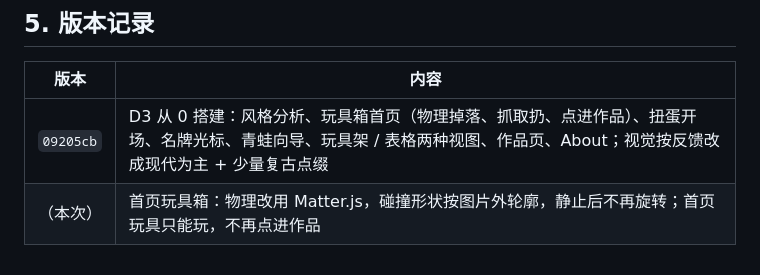
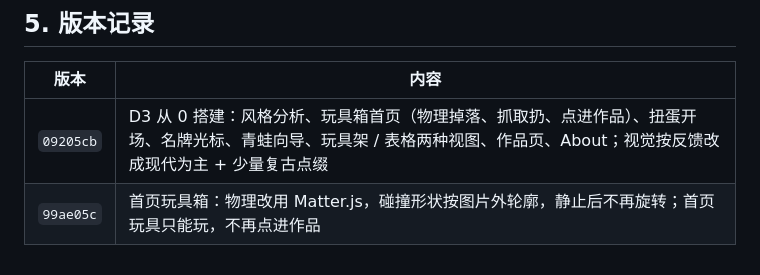
Before and after one commit to ebadudu1234-tech/ebadudu-d3, a Markdown page: prompt/requirements.md, the part around the change. GitHub-like rendering.

Commit message:
Record 99ae05c in D3 notes
Co-Authored-By: Claude Opus 5.5 <noreply@anthropic.com>

```diff
--- a/prompt/requirements.md
+++ b/prompt/requirements.md
@@ -62,4 +62,4 @@
 | 版本 | 内容 |
 |---|---|
 | `09205cb` | D3 从 0 搭建：风格分析、玩具箱首页（物理掉落、抓取扔、点进作品）、扭蛋开场、名牌光标、青蛙向导、玩具架 / 表格两种视图、作品页、About；视觉按反馈改成现代为主 + 少量复古点缀 |
-| （本次） | 首页玩具箱：物理改用 Matter.js，碰撞形状按图片外轮廓，静止后不再旋转；首页玩具只能玩，不再点进作品 |
+| `99ae05c` | 首页玩具箱：物理改用 Matter.js，碰撞形状按图片外轮廓，静止后不再旋转；首页玩具只能玩，不再点进作品 |
```
